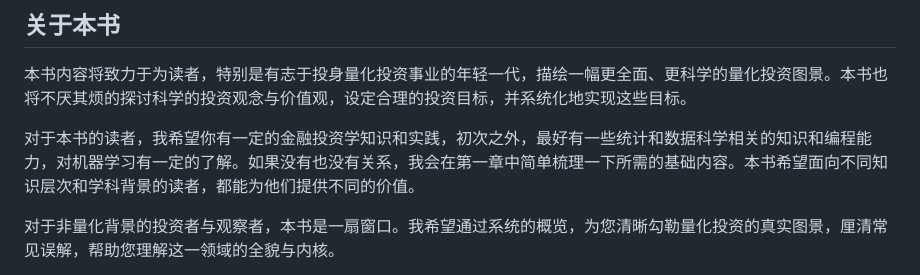
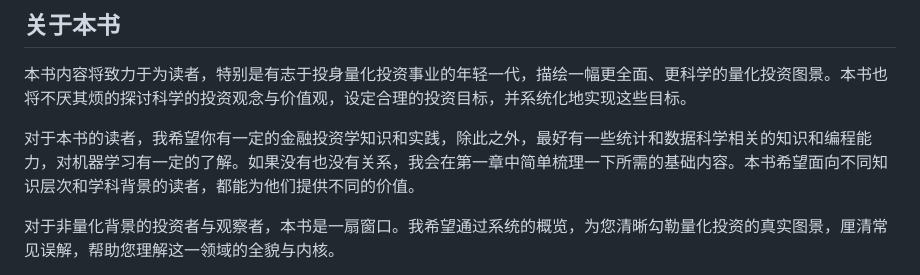
Before and after one commit to davinci37/Introduction-to-Quantitative-Investment, a Markdown page: README.md, the part around the change. Drawn GitHub-style.

Commit message:
Fix wording for better clarity in README
Replaced '初次之外' with '除此之外' for clarity.

```diff
--- a/README.md
+++ b/README.md
@@ -7,7 +7,7 @@
 
 本书内容将致力于为读者，特别是有志于投身量化投资事业的年轻一代，描绘一幅更全面、更科学的量化投资图景。本书也将不厌其烦的探讨科学的投资观念与价值观，设定合理的投资目标，并系统化地实现这些目标。
 
-对于本书的读者，我希望你有一定的金融投资学知识和实践，初次之外，最好有一些统计和数据科学相关的知识和编程能力，对机器学习有一定的了解。如果没有也没有关系，我会在第一章中简单梳理一下所需的基础内容。本书希望面向不同知识层次和学科背景的读者，都能为他们提供不同的价值。
+对于本书的读者，我希望你有一定的金融投资学知识和实践，除此之外，最好有一些统计和数据科学相关的知识和编程能力，对机器学习有一定的了解。如果没有也没有关系，我会在第一章中简单梳理一下所需的基础内容。本书希望面向不同知识层次和学科背景的读者，都能为他们提供不同的价值。
 
 对于非量化背景的投资者与观察者，本书是一扇窗口。我希望通过系统的概览，为您清晰勾勒量化投资的真实图景，厘清常见误解，帮助您理解这一领域的全貌与内核。
 
```
